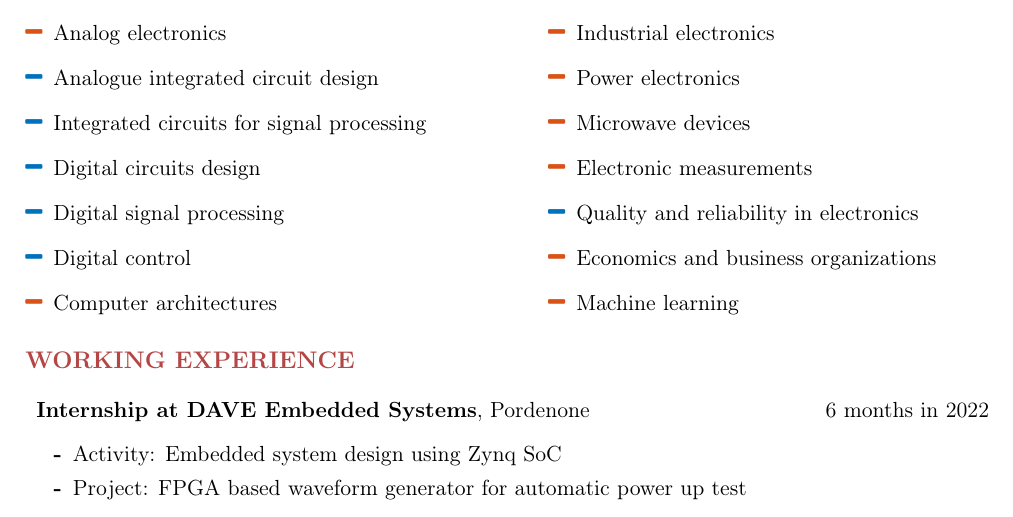
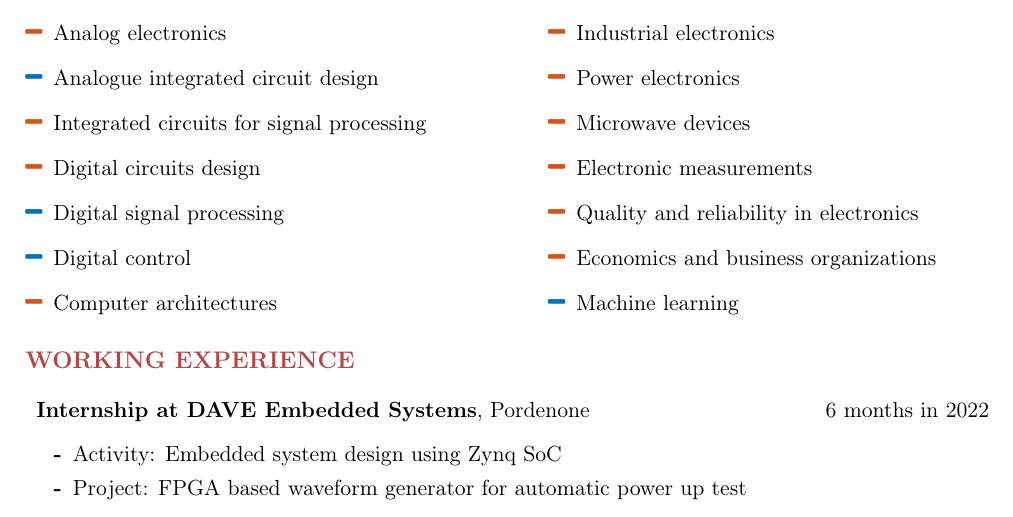
Before and after one commit to antomini/curriculum, a LaTeX CV (curriculum.tex, which reads contents/exams.tex): part of page 1 of 2, cut so that both start at the same text. Compiled offline with pdfLaTeX.

Commit message:
Errata Corrige CFU

```diff
--- a/contents/exams.tex
+++ b/contents/exams.tex
@@ -12,8 +12,8 @@
         \item[\redminus] Microelectronics
         \item[\redminus] Analog electronics
         \item[\blueminus] Analogue integrated circuit design
-        \item[\blueminus] Integrated circuits for signal processing
-        \item[\blueminus] Digital circuits design
+        \item[\redminus] Integrated circuits for signal processing
+        \item[\redminus] Digital circuits design
         \item[\blueminus] Digital signal processing
         \item[\blueminus] Digital control
         \item[\redminus] Computer architectures
@@ -27,8 +27,8 @@
         \item[\redminus] Power electronics
         \item[\redminus] Microwave devices
         \item[\redminus] Electronic measurements
-        \item[\blueminus] Quality and reliability in electronics
+        \item[\redminus] Quality and reliability in electronics
         \item[\redminus] Economics and business organizations
-        \item[\redminus] Machine learning
+        \item[\blueminus] Machine learning
     \end{description}
 \end{minipage}
```
Also changed, not shown: curriculum.pdf.
